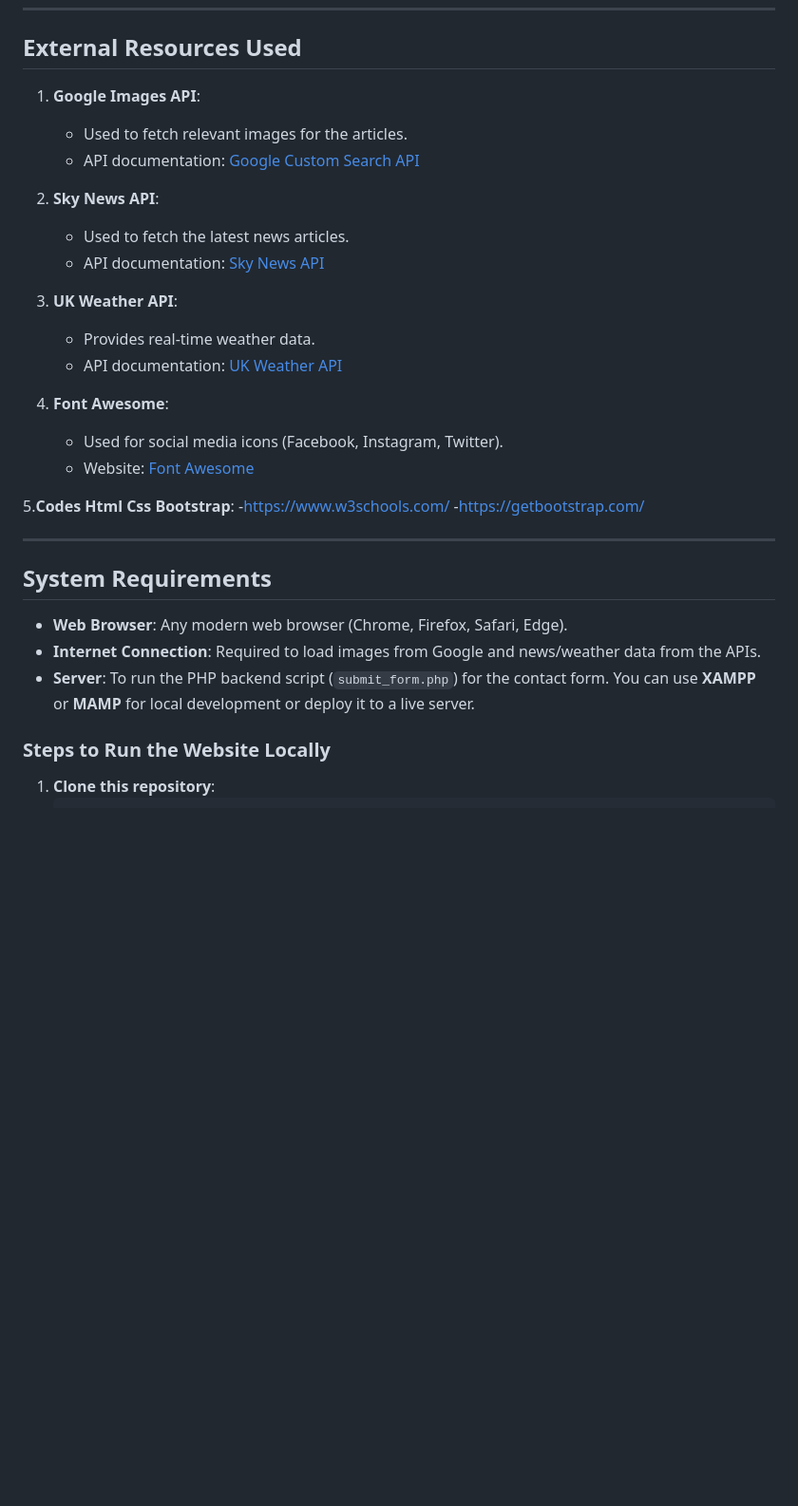
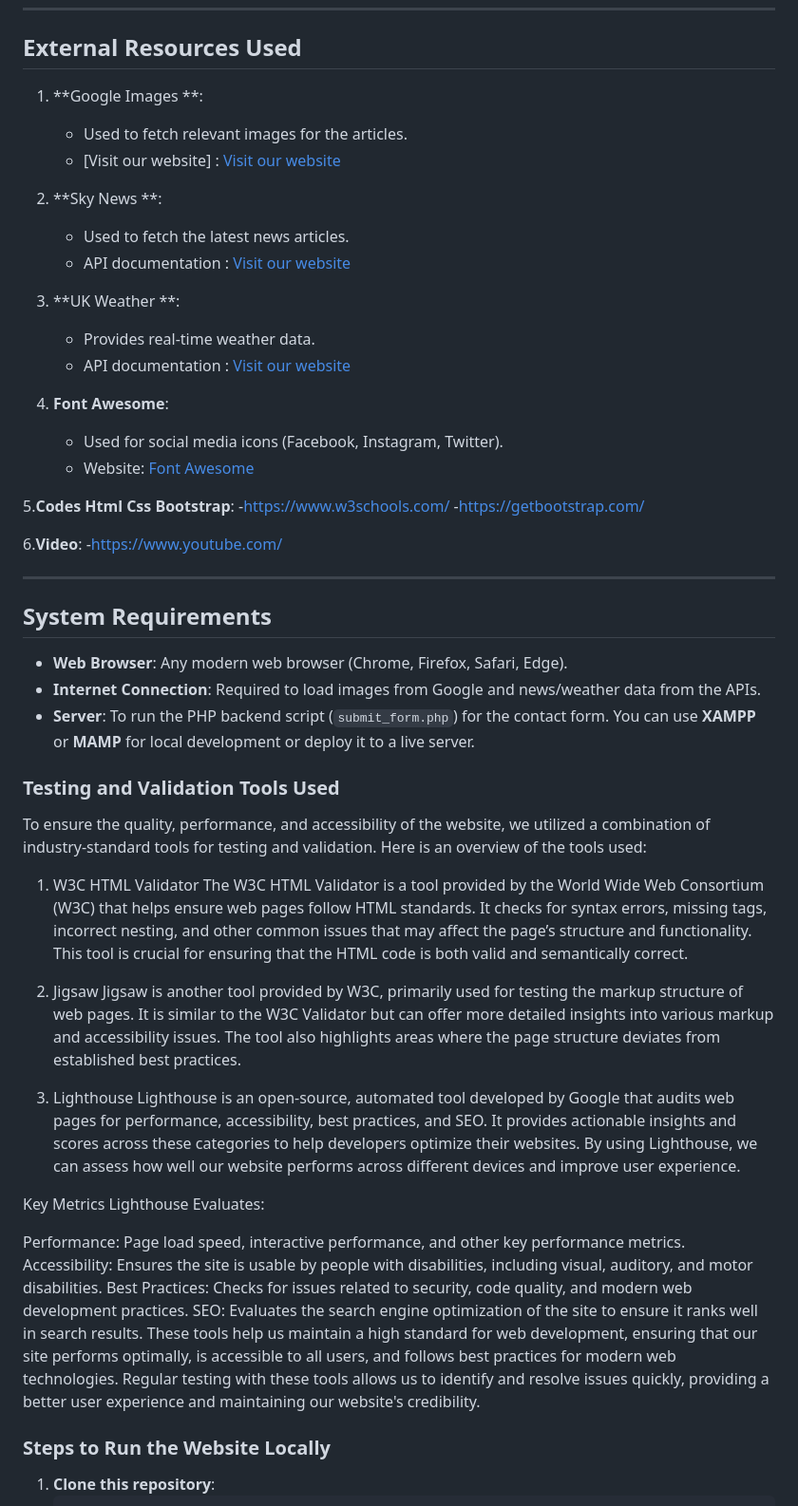
Before and after one commit to cannavaro2010/Milestone.nov24, a Markdown page: README.md, the part around one of its changes. Shown at 95% size. Rendered like a GitHub page; blank space fills up the shorter version.

Commit message:
Update README.md
**add details of value ( a subheading)
Explaing the values ,could a Web users get from the website .

** adding test tools description been used on this project

```diff
--- a/README.md
+++ b/README.md
@@ -78,17 +95,17 @@ https://cannavaro2010.github.io/Milestone.nov24/index.html
 
 ## External Resources Used
 
-1. **Google Images API**:
+1. **Google Images **:
    - Used to fetch relevant images for the articles.
-   - API documentation: [Google Custom Search API](https://developers.google.com/custom-search/v1/overview)
+   - [Visit our website] : [Visit our website](https://developers.google.com/)
 
-2. **Sky News API**:
+2. **Sky News **:
    - Used to fetch the latest news articles.
-   - API documentation: [Sky News API](https://developer.sky.com/docs/news-api)
+   - API documentation : [Visit our website](https://developer.sky.com/)
 
-3. **UK Weather API**:
+3. **UK Weather **:
    - Provides real-time weather data.
-   - API documentation: [UK Weather API](https://www.metoffice.gov.uk/services/data)
+   - API documentation : [Visit our website](https://www.metoffice.gov.uk)
 
 4. **Font Awesome**:
    - Used for social media icons (Facebook, Instagram, Twitter).
@@ -98,6 +115,9 @@ https://cannavaro2010.github.io/Milestone.nov24/index.html
   -https://www.w3schools.com/
   -https://getbootstrap.com/
 
+6.**Video**:
+  -https://www.youtube.com/
+
 
 ---
 
@@ -105,8 +125,31 @@ https://cannavaro2010.github.io/Milestone.nov24/index.html
 
 - **Web Browser**: Any modern web browser (Chrome, Firefox, Safari, Edge).
 - **Internet Connection**: Required to load images from Google and news/weather data from the APIs.
-- **Server**: To run the PHP backend script (`submit_form.php`) for the contact form. You can use **XAMPP** or **MAMP** for local development or deploy it to a live server.
+- **Server**: To run the PHP backend script (`submit_form.php`) for the contact form. You can use **XAMPP** or **MAMP** for local
+  development or deploy it to a live server.
 
+### Testing and Validation Tools Used
+
+To ensure the quality, performance, and accessibility of the website, we utilized a combination of industry-standard tools for testing and validation. Here is an overview of the tools used:
+
+1. W3C HTML Validator
+The W3C HTML Validator is a tool provided by the World Wide Web Consortium (W3C) that helps ensure web pages follow HTML standards. It checks for syntax errors, missing tags, incorrect nesting, and other common issues that may affect the page’s structure and functionality. This tool is crucial for ensuring that the HTML code is both valid and semantically correct.
+
+
+
+3. Jigsaw
+Jigsaw is another tool provided by W3C, primarily used for testing the markup structure of web pages. It is similar to the W3C Validator but can offer more detailed insights into various markup and accessibility issues. The tool also highlights areas where the page structure deviates from established best practices.
+
+4. Lighthouse
+Lighthouse is an open-source, automated tool developed by Google that audits web pages for performance, accessibility, best practices, and SEO. It provides actionable insights and scores across these categories to help developers optimize their websites. By using Lighthouse, we can assess how well our website performs across different devices and improve user experience.
+
+Key Metrics Lighthouse Evaluates:
+
+Performance: Page load speed, interactive performance, and other key performance metrics.
+Accessibility: Ensures the site is usable by people with disabilities, including visual, auditory, and motor disabilities.
+Best Practices: Checks for issues related to security, code quality, and modern web development practices.
+SEO: Evaluates the search engine optimization of the site to ensure it ranks well in search results.
+These tools help us maintain a high standard for web development, ensuring that our site performs optimally, is accessible to all users, and follows best practices for modern web technologies. Regular testing with these tools allows us to identify and resolve issues quickly, providing a better user experience and maintaining our website's credibility.
 ### Steps to Run the Website Locally
 
 1. **Clone this repository**:
```
Also changed, not shown: other parts of README.md (+17 -0 lines).
